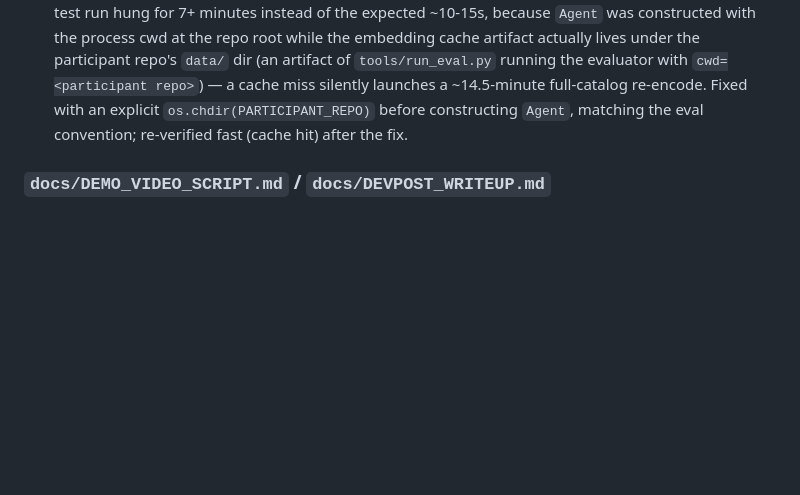
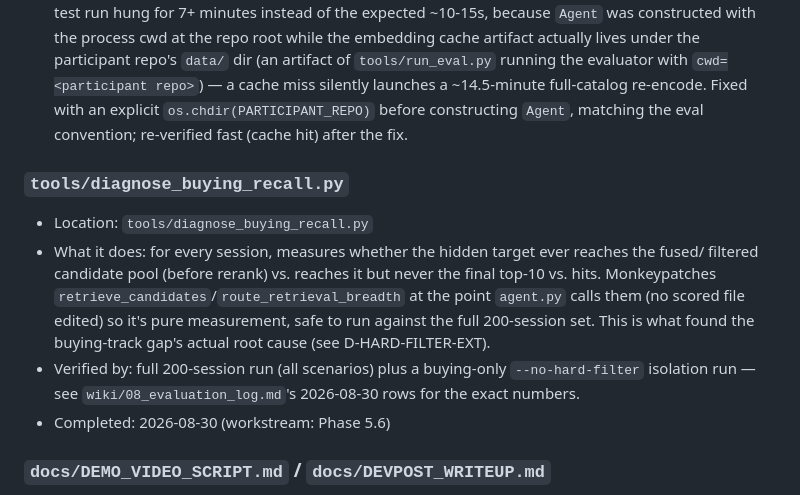
Before and after one commit to Dev-Sirbhaiya/TikTok-Techjam-Track-4, a Markdown page: wiki/05_completed_components.md, the part around the change. GitHub-like rendering; blank space fills up the shorter version.

```diff
--- a/wiki/05_completed_components.md
+++ b/wiki/05_completed_components.md
@@ -40,6 +40,17 @@ this is the first time since the gap was noticed that new pieces are being added
   full-catalog re-encode. Fixed with an explicit `os.chdir(PARTICIPANT_REPO)` before constructing
   `Agent`, matching the eval convention; re-verified fast (cache hit) after the fix.
 
+### `tools/diagnose_buying_recall.py`
+- Location: `tools/diagnose_buying_recall.py`
+- What it does: for every session, measures whether the hidden target ever reaches the fused/
+  filtered candidate pool (before rerank) vs. reaches it but never the final top-10 vs. hits.
+  Monkeypatches `retrieve_candidates`/`route_retrieval_breadth` at the point `agent.py` calls them
+  (no scored file edited) so it's pure measurement, safe to run against the full 200-session set.
+  This is what found the buying-track gap's actual root cause (see D-HARD-FILTER-EXT).
+- Verified by: full 200-session run (all scenarios) plus a buying-only `--no-hard-filter` isolation
+  run — see `wiki/08_evaluation_log.md`'s 2026-08-30 rows for the exact numbers.
+- Completed: 2026-08-30 (workstream: Phase 5.6)
+
 ### `docs/DEMO_VIDEO_SCRIPT.md` / `docs/DEVPOST_WRITEUP.md`
 - Location: `docs/DEMO_VIDEO_SCRIPT.md`, `docs/DEVPOST_WRITEUP.md`
 - What it does: a recordable script for the Phase 5.4 demo video and a full draft of every standard
```
Also changed, not shown: status.md (+8 -6 lines), wiki/03_design_log.md (+9 -0 lines).
